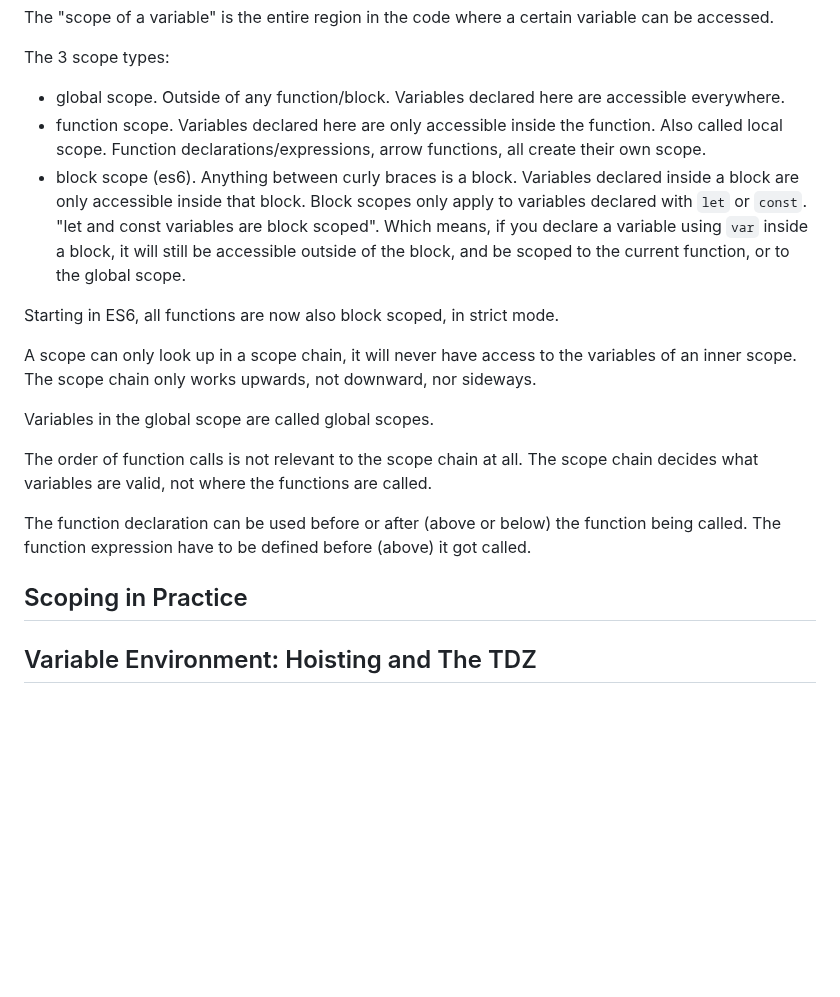
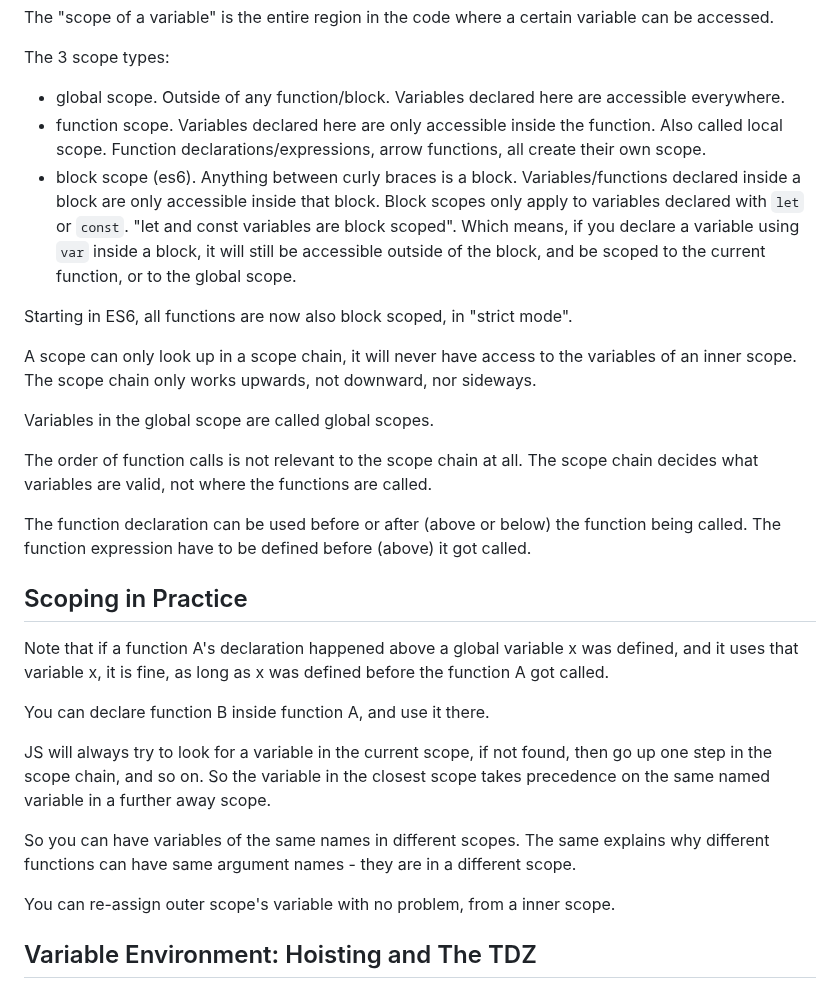
Before and after one commit to lisa-lumos/JavaScript, a Markdown page: 04-js-behind-the-scenes.md, the part around the change. Drawn GitHub-style; blank space fills up the shorter version.

Commit message:
update js scope and scope chain

```diff
--- a/04-js-behind-the-scenes.md
+++ b/04-js-behind-the-scenes.md
@@ -79,9 +79,9 @@ The "scope of a variable" is the entire region in the code where a certain varia
 The 3 scope types:
 - global scope. Outside of any function/block. Variables declared here are accessible everywhere.
 - function scope. Variables declared here are only accessible inside the function. Also called local scope. Function declarations/expressions, arrow functions, all create their own scope.
-- block scope (es6). Anything between curly braces is a block. Variables declared inside a block are only accessible inside that block. Block scopes only apply to variables declared with `let` or `const`. "let and const variables are block scoped". Which means, if you declare a variable using `var` inside a block, it will still be accessible outside of the block, and be scoped to the current function, or to the global scope.
+- block scope (es6). Anything between curly braces is a block. Variables/functions declared inside a block are only accessible inside that block. Block scopes only apply to variables declared with `let` or `const`. "let and const variables are block scoped". Which means, if you declare a variable using `var` inside a block, it will still be accessible outside of the block, and be scoped to the current function, or to the global scope.
 
-Starting in ES6, all functions are now also block scoped, in strict mode.
+Starting in ES6, all functions are now also block scoped, in "strict mode".
 
 A scope can only look up in a scope chain, it will never have access to the variables of an inner scope. The scope chain only works upwards, not downward, nor sideways.
 
@@ -92,6 +92,15 @@ The order of function calls is not relevant to the scope chain at all. The scope
 The function declaration can be used before or after (above or below) the function being called. The function expression have to be defined before (above) it got called.
 
 ## Scoping in Practice
+Note that if a function A's declaration happened above a global variable x was defined, and it uses that variable x, it is fine, as long as x was defined before the function A got called.
+
+You can declare function B inside function A, and use it there.
+
+JS will always try to look for a variable in the current scope, if not found, then go up one step in the scope chain, and so on. So the variable in the closest scope takes precedence on the same named variable in a further away scope.
+
+So you can have variables of the same names in different scopes. The same explains why different functions can have same argument names - they are in a different scope.
+
+You can re-assign outer scope's variable with no problem, from a inner scope.
 
 ## Variable Environment: Hoisting and The TDZ
 
```
